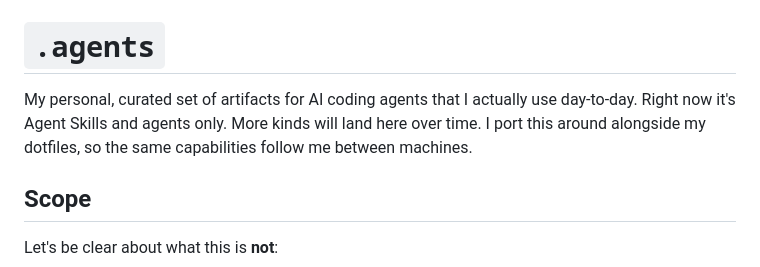
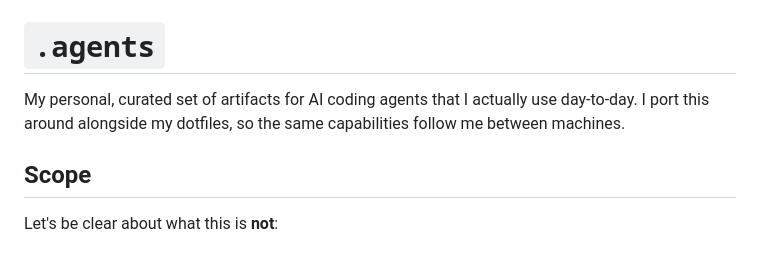
Before and after one commit to sergeyklay/.agents, a Markdown page: README.md, the part around the change. Drawn GitHub-style.

Commit message:
chore: clean project description

```diff
--- a/README.md
+++ b/README.md
@@ -1,6 +1,6 @@
 # `.agents`
 
-My personal, curated set of artifacts for AI coding agents that I actually use day-to-day. Right now it's Agent Skills and agents only. More kinds will land here over time. I port this around alongside my dotfiles, so the same capabilities follow me between machines.
+My personal, curated set of artifacts for AI coding agents that I actually use day-to-day. I port this around alongside my dotfiles, so the same capabilities follow me between machines.
 
 ## Scope
 
```
